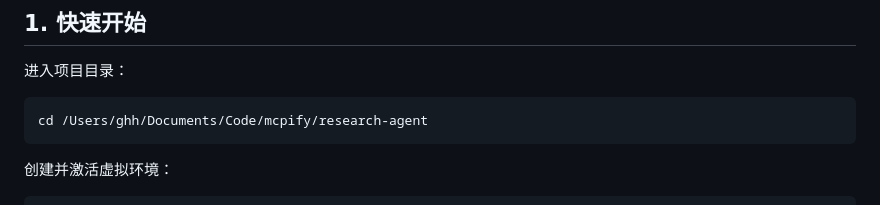
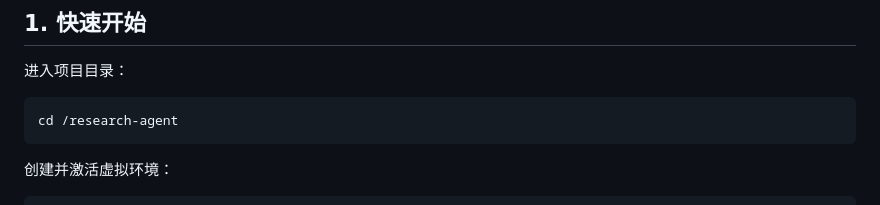
Before and after one commit to ghh1125/Research-agent, a Markdown page: README.md, the part around the change. Rendered like a GitHub page.

````diff
--- a/README.md
+++ b/README.md
@@ -11,7 +11,7 @@ Research Agent 是一个五层投研工作流。用户输入一句自然语言
 进入项目目录：
 
 ```bash
-cd /Users/ghh/Documents/Code/mcpify/research-agent
+cd /research-agent
 ```
 
 创建并激活虚拟环境：
````
